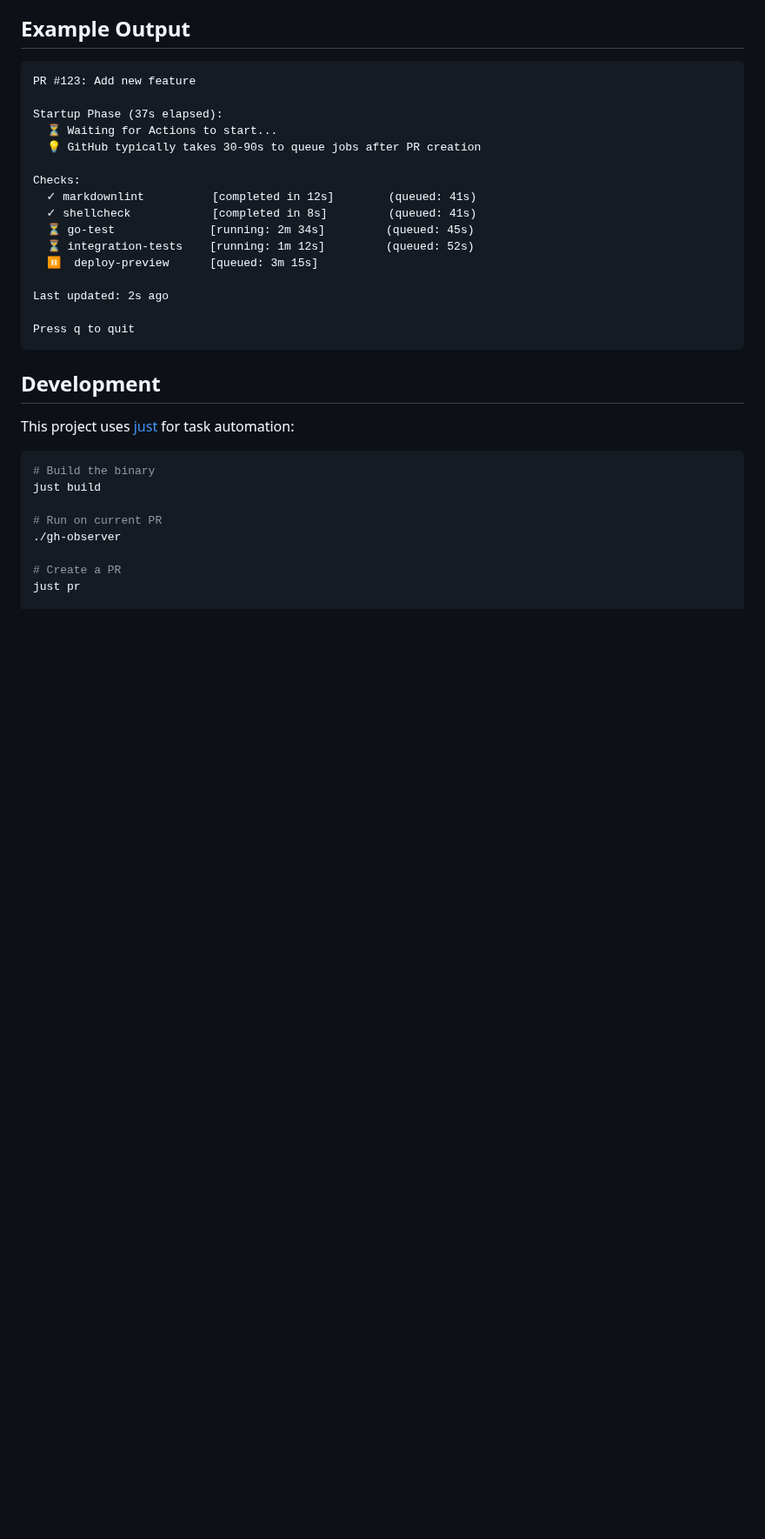
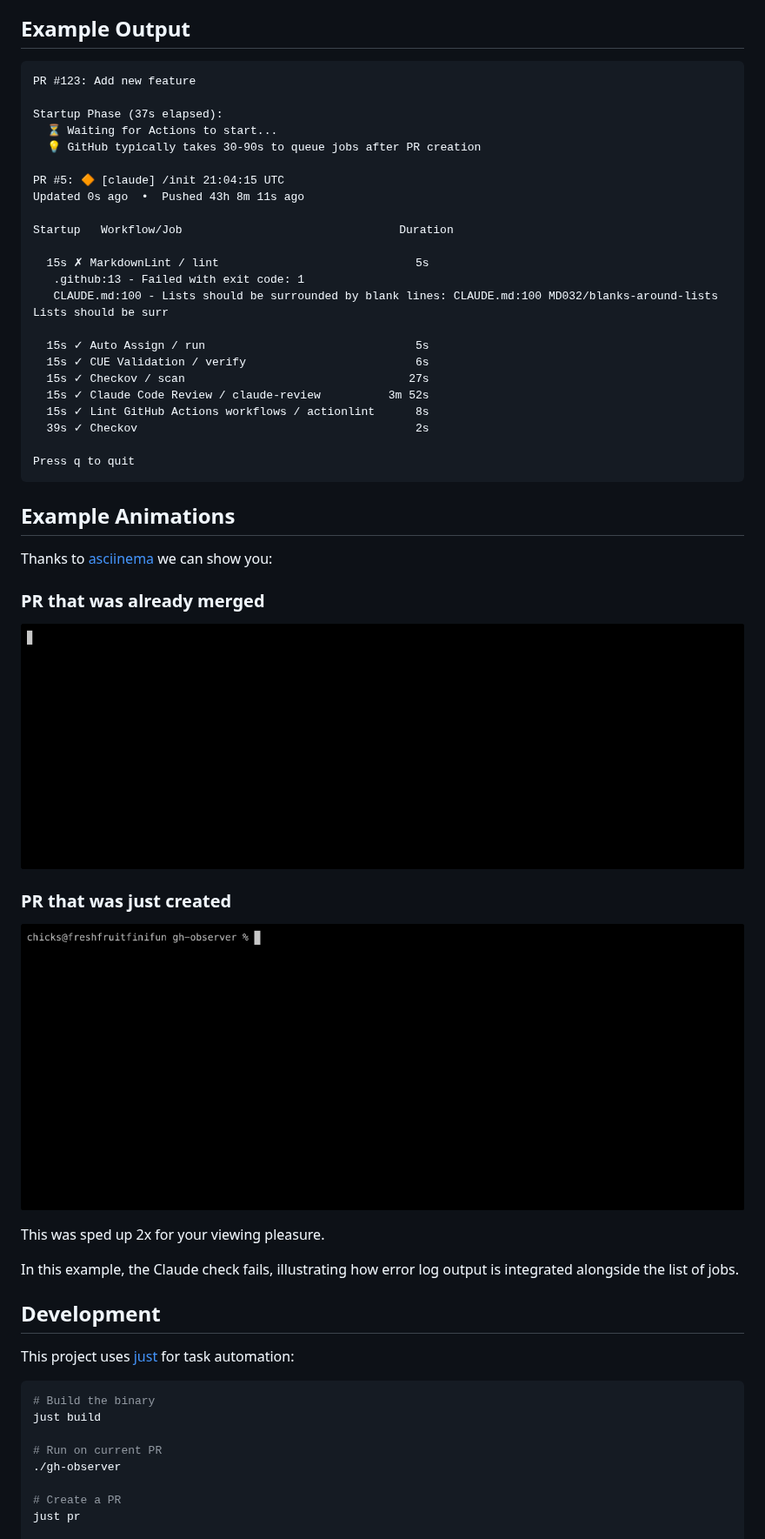
Before and after one commit to fini-net/gh-observer, a Markdown page: README.md, the part around the change. Shown at 87% size. GitHub-like rendering; pictures changed too: docs/gh-observer-active-pr.gif (added), docs/gh-observer-merged-pr.gif (added); blank space fills up the shorter version.

Commit message:
🎥 [readme] refresh example and add animation (#20)
* 🎥 [readme] refresh example and add animation

* add asciinema recording of merged PR

* tweak merged cast for broadcast and convert into animated GIF

* add active PR cast and gif

* add images into README

* add more context

* refocus Claude reference with copilot's suggestion

Co-authored-by: Copilot <175728472+Copilot@users.noreply.github.com>

---------

Co-authored-by: Copilot <175728472+Copilot@users.noreply.github.com>

````diff
--- a/README.md
+++ b/README.md
@@ -124,17 +124,40 @@ Startup Phase (37s elapsed):
   ⏳ Waiting for Actions to start...
   💡 GitHub typically takes 30-90s to queue jobs after PR creation
 
-Checks:
-  ✓ markdownlint          [completed in 12s]        (queued: 41s)
-  ✓ shellcheck            [completed in 8s]         (queued: 41s)
-  ⏳ go-test              [running: 2m 34s]         (queued: 45s)
-  ⏳ integration-tests    [running: 1m 12s]         (queued: 52s)
-  ⏸️  deploy-preview      [queued: 3m 15s]
+PR #5: 🔶 [claude] /init 21:04:15 UTC
+Updated 0s ago  •  Pushed 43h 8m 11s ago
 
-Last updated: 2s ago
+Startup   Workflow/Job                                Duration
+
+  15s ✗ MarkdownLint / lint                             5s
+   .github:13 - Failed with exit code: 1
+   CLAUDE.md:100 - Lists should be surrounded by blank lines: CLAUDE.md:100 MD032/blanks-around-lists Lists should be surr
+
+  15s ✓ Auto Assign / run                               5s
+  15s ✓ CUE Validation / verify                         6s
+  15s ✓ Checkov / scan                                 27s
+  15s ✓ Claude Code Review / claude-review          3m 52s
+  15s ✓ Lint GitHub Actions workflows / actionlint      8s
+  39s ✓ Checkov                                         2s
 
 Press q to quit
 ```
+
+## Example Animations
+
+Thanks to [asciinema](https://asciinema.org/) we can show you:
+
+### PR that was already merged
+
+![animation of checking the GHA status on a merged PR](docs/gh-observer-merged-pr.gif)
+
+### PR that was just created
+
+![animation of watching checks after creating a PR](docs/gh-observer-active-pr.gif)
+
+This was sped up 2x for your viewing pleasure.
+
+In this example, the Claude check fails, illustrating how error log output is integrated alongside the list of jobs.
 
 ## Development
 
````
Also changed, not shown: 2 other files.
